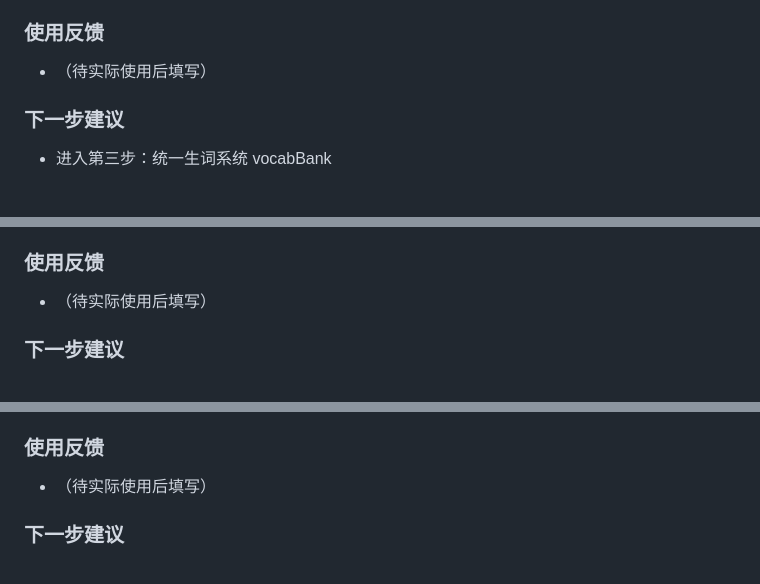
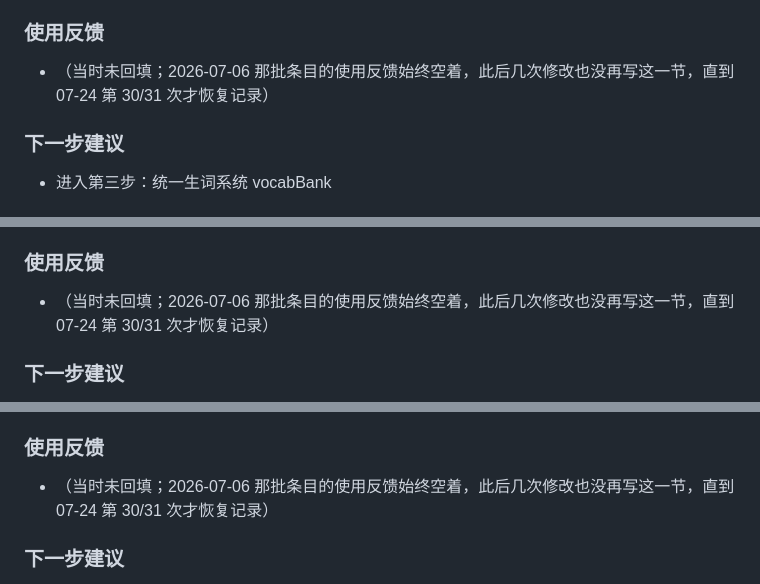
Before and after one commit to xiezhengtao13-sys/learning-trainer, a Markdown page: UPDATE_LOG_MANUAL.md, 3 parts joined by grey strips. Rendered like a GitHub page.

```diff
--- a/UPDATE_LOG_MANUAL.md
+++ b/UPDATE_LOG_MANUAL.md
@@ -63,7 +63,7 @@
 - node test.js: 9 passed, 0 failed ✓
 
 ### 使用反馈
-- （待实际使用后填写）
+- （当时未回填；2026-07-06 那批条目的使用反馈始终空着，此后几次修改也没再写这一节，直到 07-24 第 30/31 次才恢复记录）
 
 ### 下一步建议
 - 进入第三步：统一生词系统 vocabBank
@@ -191,7 +191,7 @@
 - node test.js: 9 passed, 0 failed ✓
 
 ### 使用反馈
-- （待实际使用后填写）
+- （当时未回填；2026-07-06 那批条目的使用反馈始终空着，此后几次修改也没再写这一节，直到 07-24 第 30/31 次才恢复记录）
 
 ### 下一步建议
 - 用户在浏览器打开页面，验证：
@@ -279,7 +279,7 @@
 - node test.js: 9 passed, 0 failed ✓
 
 ### 使用反馈
-- （待实际使用后填写）
+- （当时未回填；2026-07-06 那批条目的使用反馈始终空着，此后几次修改也没再写这一节，直到 07-24 第 30/31 次才恢复记录）
 
 ### 下一步建议
 - 在浏览器打开验证：
```
Also changed, not shown: other parts of UPDATE_LOG_MANUAL.md (+16 -3 lines).
